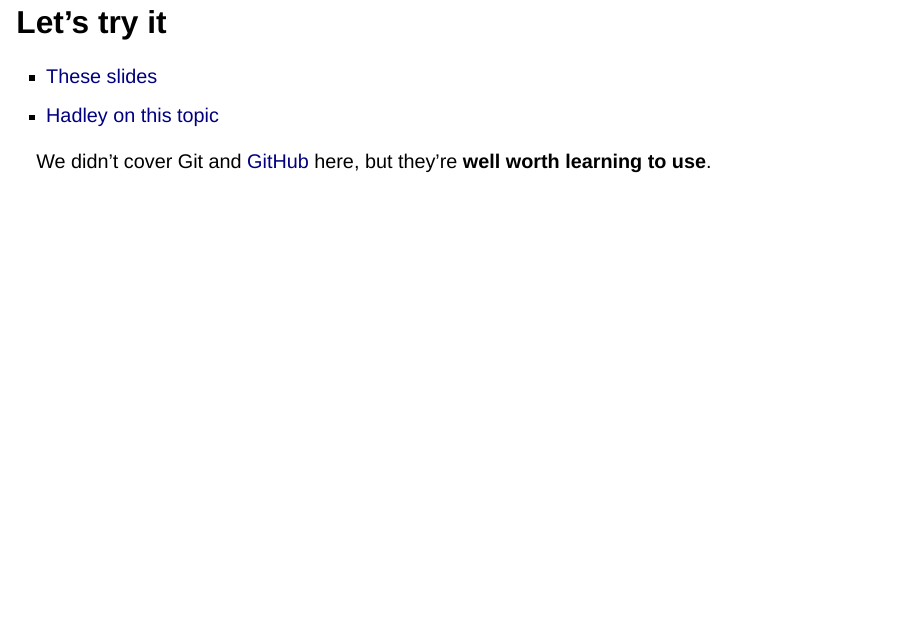
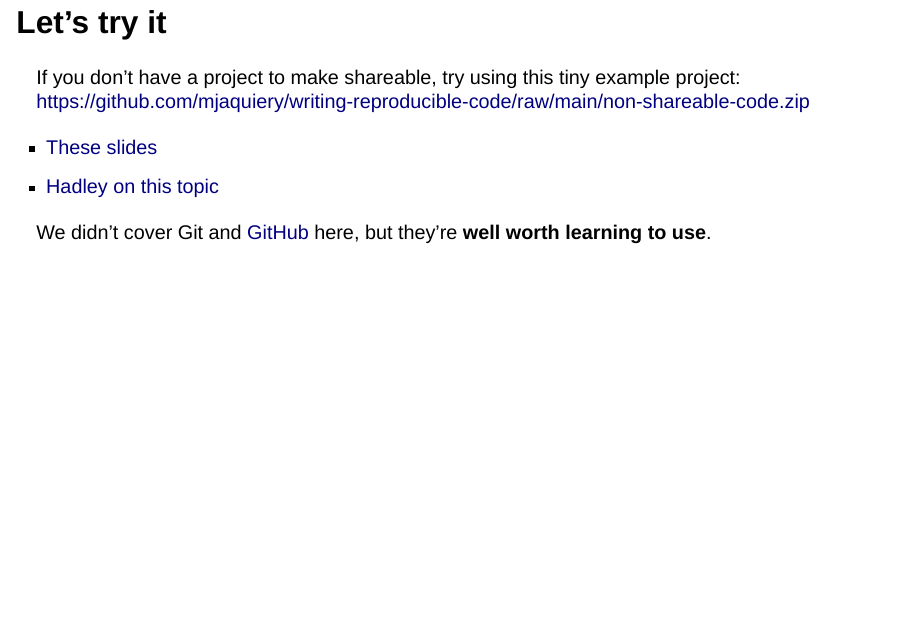
Before and after one commit to mjaquiery/writing-reproducible-code, a Quarto document (writing-shareable-code.qmd): page 23 of 24. Rendered offline with R 4.5, knitr and Pandoc in place of Quarto, with nearby package versions; drawn as Slidy slides in place of the format the file asks for.

Commit message:
link to non-shareable project

```diff
--- a/writing-shareable-code.qmd
+++ b/writing-shareable-code.qmd
@@ -155,6 +155,9 @@ You now have all you need to run your scripts on another computer.
 
 ## Let's try it
 
+If you don't have a project to make shareable, try using this tiny example
+project: https://github.com/mjaquiery/writing-reproducible-code/raw/main/non-shareable-code.zip
+
 -   [These slides](https://mjaquiery.github.io/writing-shareable-code/)
 -   [Hadley on this topic](https://r4ds.hadley.nz/workflow-scripts.html)
 
```
Also changed, not shown: writing-shareable-code.html.
